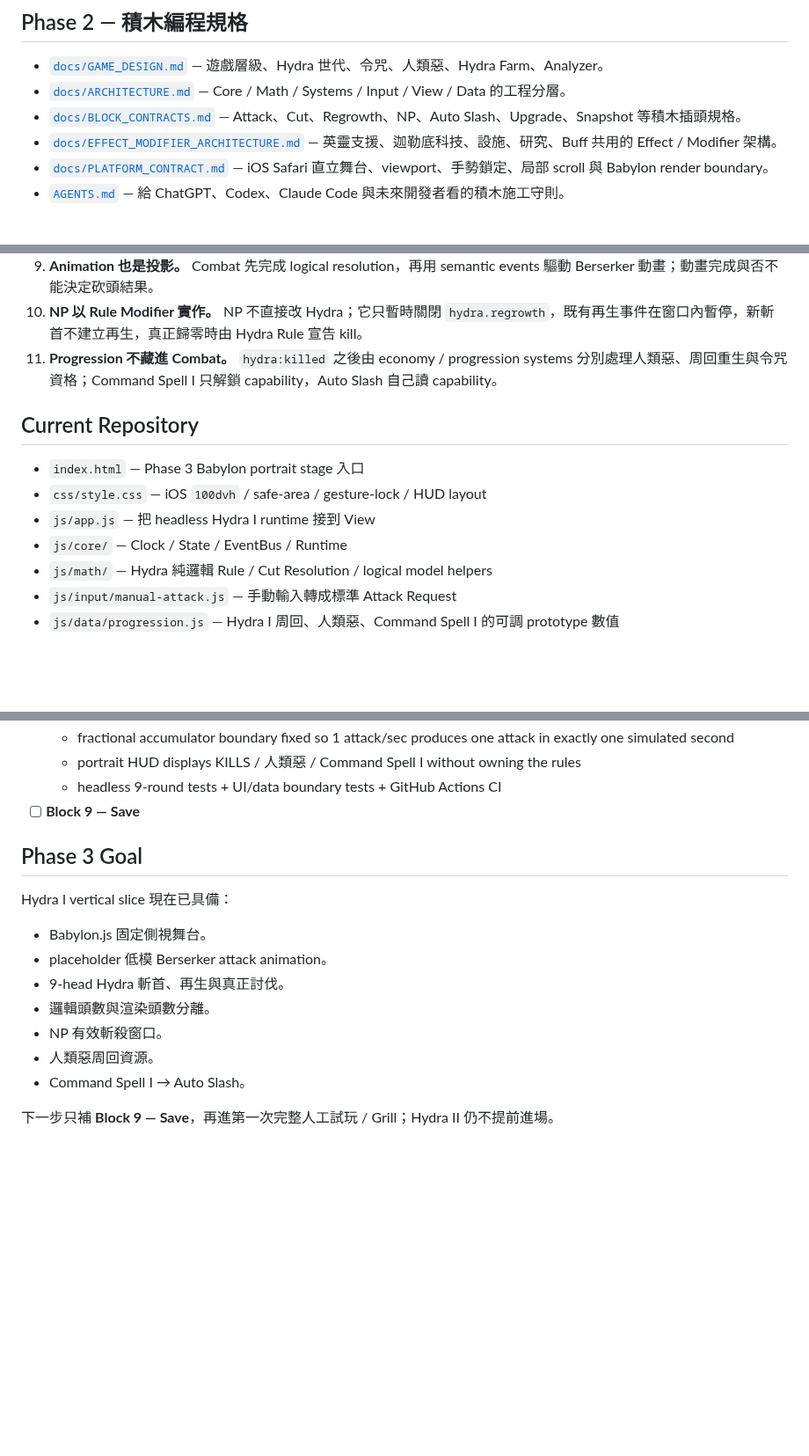
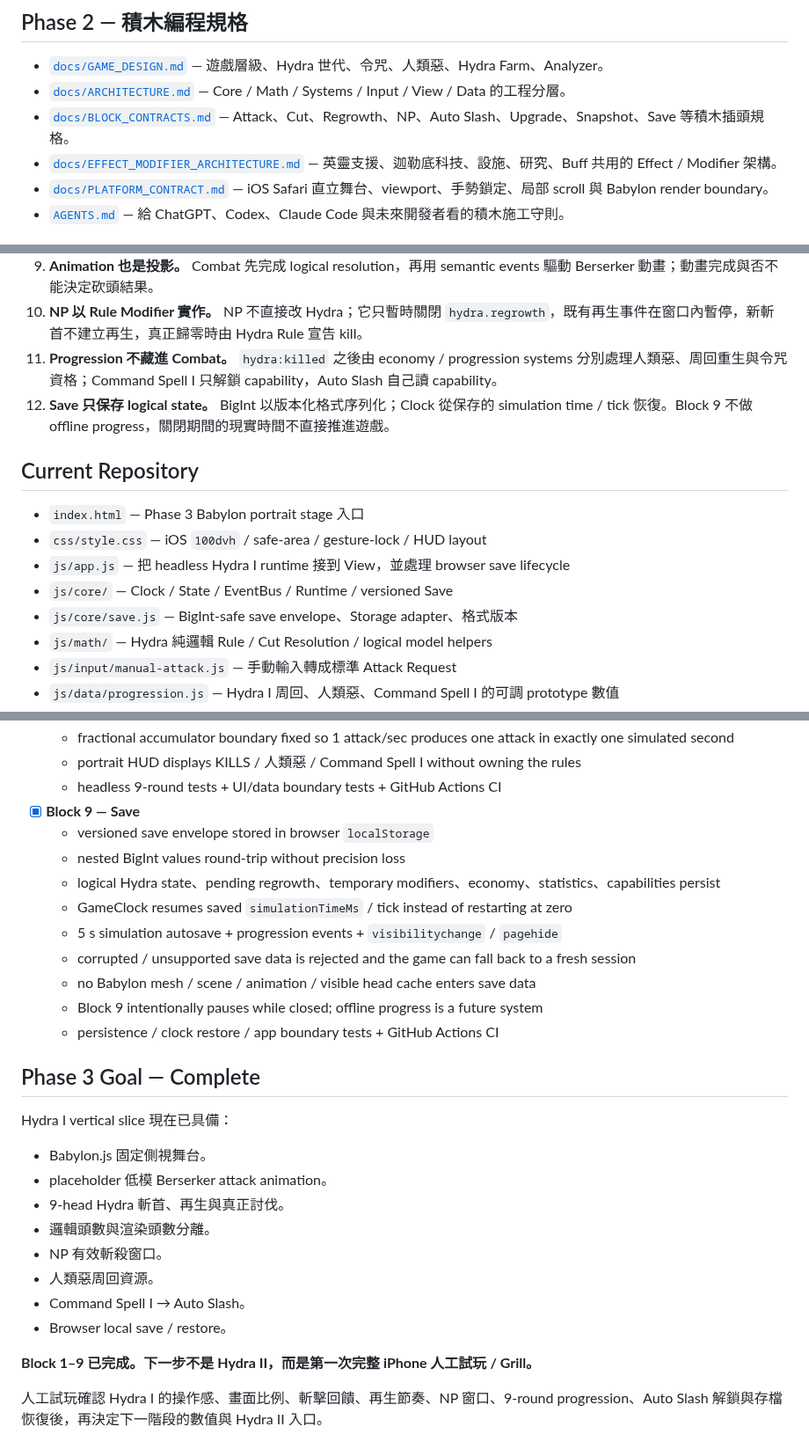
Before and after one commit to fjck810536/hydra-clicker, a Markdown page: README.md, 3 parts joined by grey strips. Shown at 88% size. Rendered like a GitHub page; blank space fills up the shorter version.

Commit message:
Mark Phase 3 Hydra I vertical slice complete

```diff
--- a/README.md
+++ b/README.md
@@ -34,7 +34,7 @@ Analyzer / Tree View
 
 - [`docs/GAME_DESIGN.md`](docs/GAME_DESIGN.md) — 遊戲層級、Hydra 世代、令咒、人類惡、Hydra Farm、Analyzer。
 - [`docs/ARCHITECTURE.md`](docs/ARCHITECTURE.md) — Core / Math / Systems / Input / View / Data 的工程分層。
-- [`docs/BLOCK_CONTRACTS.md`](docs/BLOCK_CONTRACTS.md) — Attack、Cut、Regrowth、NP、Auto Slash、Upgrade、Snapshot 等積木插頭規格。
+- [`docs/BLOCK_CONTRACTS.md`](docs/BLOCK_CONTRACTS.md) — Attack、Cut、Regrowth、NP、Auto Slash、Upgrade、Snapshot、Save 等積木插頭規格。
 - [`docs/EFFECT_MODIFIER_ARCHITECTURE.md`](docs/EFFECT_MODIFIER_ARCHITECTURE.md) — 英靈支援、迦勒底科技、設施、研究、Buff 共用的 Effect / Modifier 架構。
 - [`docs/PLATFORM_CONTRACT.md`](docs/PLATFORM_CONTRACT.md) — iOS Safari 直立舞台、viewport、手勢鎖定、局部 scroll 與 Babylon render boundary。
 - [`AGENTS.md`](AGENTS.md) — 給 ChatGPT、Codex、Claude Code 與未來開發者看的積木施工守則。
@@ -52,13 +52,15 @@ Analyzer / Tree View
 9. **Animation 也是投影。** Combat 先完成 logical resolution，再用 semantic events 驅動 Berserker 動畫；動畫完成與否不能決定砍頭結果。
 10. **NP 以 Rule Modifier 實作。** NP 不直接改 Hydra；它只暫時關閉 `hydra.regrowth`，既有再生事件在窗口內暫停，新斬首不建立再生，真正歸零時由 Hydra Rule 宣告 kill。
 11. **Progression 不藏進 Combat。** `hydra:killed` 之後由 economy / progression systems 分別處理人類惡、周回重生與令咒資格；Command Spell I 只解鎖 capability，Auto Slash 自己讀 capability。
+12. **Save 只保存 logical state。** BigInt 以版本化格式序列化；Clock 從保存的 simulation time / tick 恢復。Block 9 不做 offline progress，關閉期間的現實時間不直接推進遊戲。
 
 ## Current Repository
 
 - `index.html` — Phase 3 Babylon portrait stage 入口
 - `css/style.css` — iOS `100dvh` / safe-area / gesture-lock / HUD layout
-- `js/app.js` — 把 headless Hydra I runtime 接到 View
-- `js/core/` — Clock / State / EventBus / Runtime
+- `js/app.js` — 把 headless Hydra I runtime 接到 View，並處理 browser save lifecycle
+- `js/core/` — Clock / State / EventBus / Runtime / versioned Save
+- `js/core/save.js` — BigInt-safe save envelope、Storage adapter、格式版本
 - `js/math/` — Hydra 純邏輯 Rule / Cut Resolution / logical model helpers
 - `js/input/manual-attack.js` — 手動輸入轉成標準 Attack Request
 - `js/data/progression.js` — Hydra I 周回、人類惡、Command Spell I 的可調 prototype 數值
@@ -152,9 +154,18 @@ Analyzer / Tree View
   - fractional accumulator boundary fixed so 1 attack/sec produces one attack in exactly one simulated second
   - portrait HUD displays KILLS / 人類惡 / Command Spell I without owning the rules
   - headless 9-round tests + UI/data boundary tests + GitHub Actions CI
-- [ ] **Block 9 — Save**
+- [x] **Block 9 — Save**
+  - versioned save envelope stored in browser `localStorage`
+  - nested BigInt values round-trip without precision loss
+  - logical Hydra state、pending regrowth、temporary modifiers、economy、statistics、capabilities persist
+  - GameClock resumes saved `simulationTimeMs` / tick instead of restarting at zero
+  - 5 s simulation autosave + progression events + `visibilitychange` / `pagehide`
+  - corrupted / unsupported save data is rejected and the game can fall back to a fresh session
+  - no Babylon mesh / scene / animation / visible head cache enters save data
+  - Block 9 intentionally pauses while closed; offline progress is a future system
+  - persistence / clock restore / app boundary tests + GitHub Actions CI
 
-## Phase 3 Goal
+## Phase 3 Goal — Complete
 
 Hydra I vertical slice 現在已具備：
 
@@ -165,5 +176,8 @@ Hydra I vertical slice 現在已具備：
 - NP 有效斬殺窗口。
 - 人類惡周回資源。
 - Command Spell I → Auto Slash。
+- Browser local save / restore。
 
-下一步只補 **Block 9 — Save**，再進第一次完整人工試玩 / Grill；Hydra II 仍不提前進場。
+**Block 1–9 已完成。下一步不是 Hydra II，而是第一次完整 iPhone 人工試玩 / Grill。**
+
+人工試玩確認 Hydra I 的操作感、畫面比例、斬擊回饋、再生節奏、NP 窗口、9-round progression、Auto Slash 解鎖與存檔恢復後，再決定下一階段的數值與 Hydra II 入口。
```
Also changed, not shown: other parts of README.md (+1 -1 lines).
